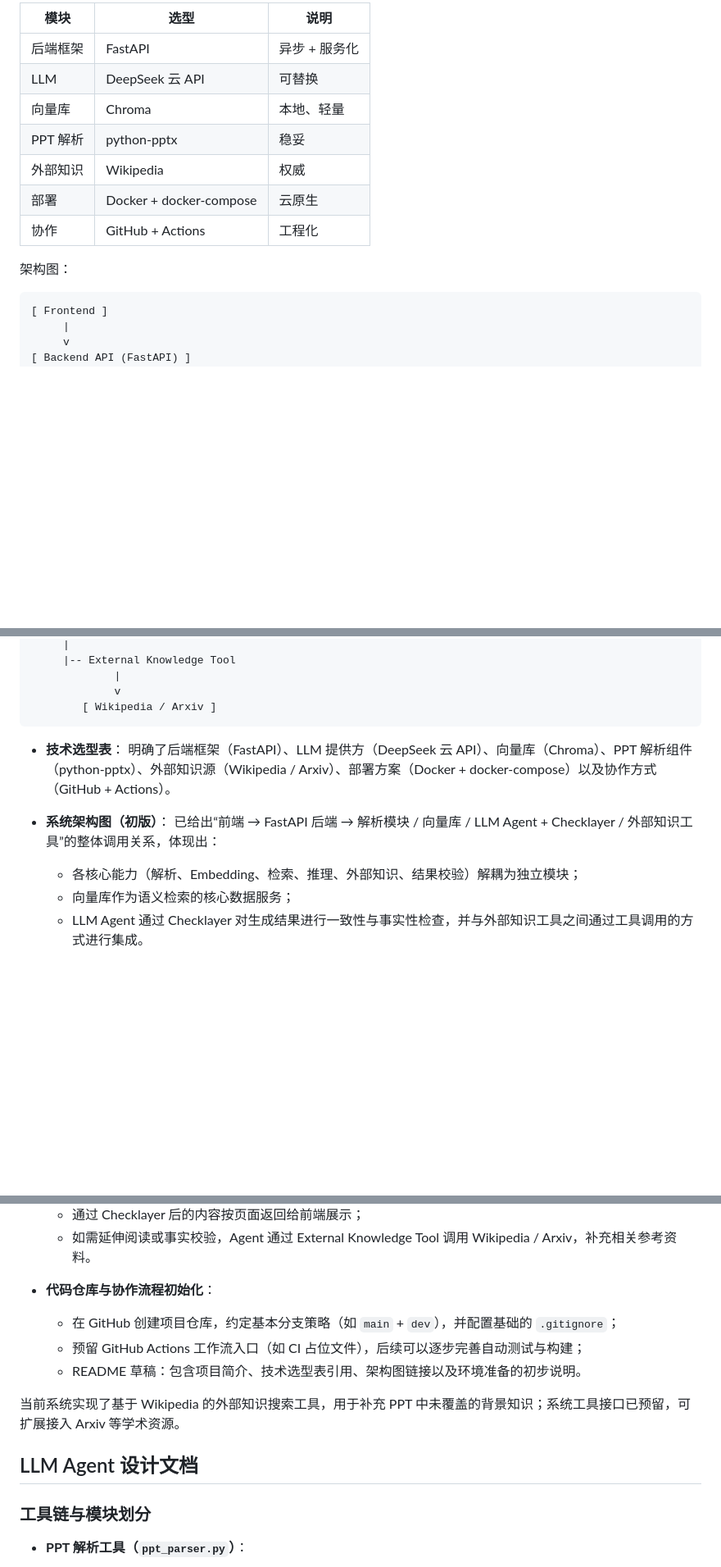
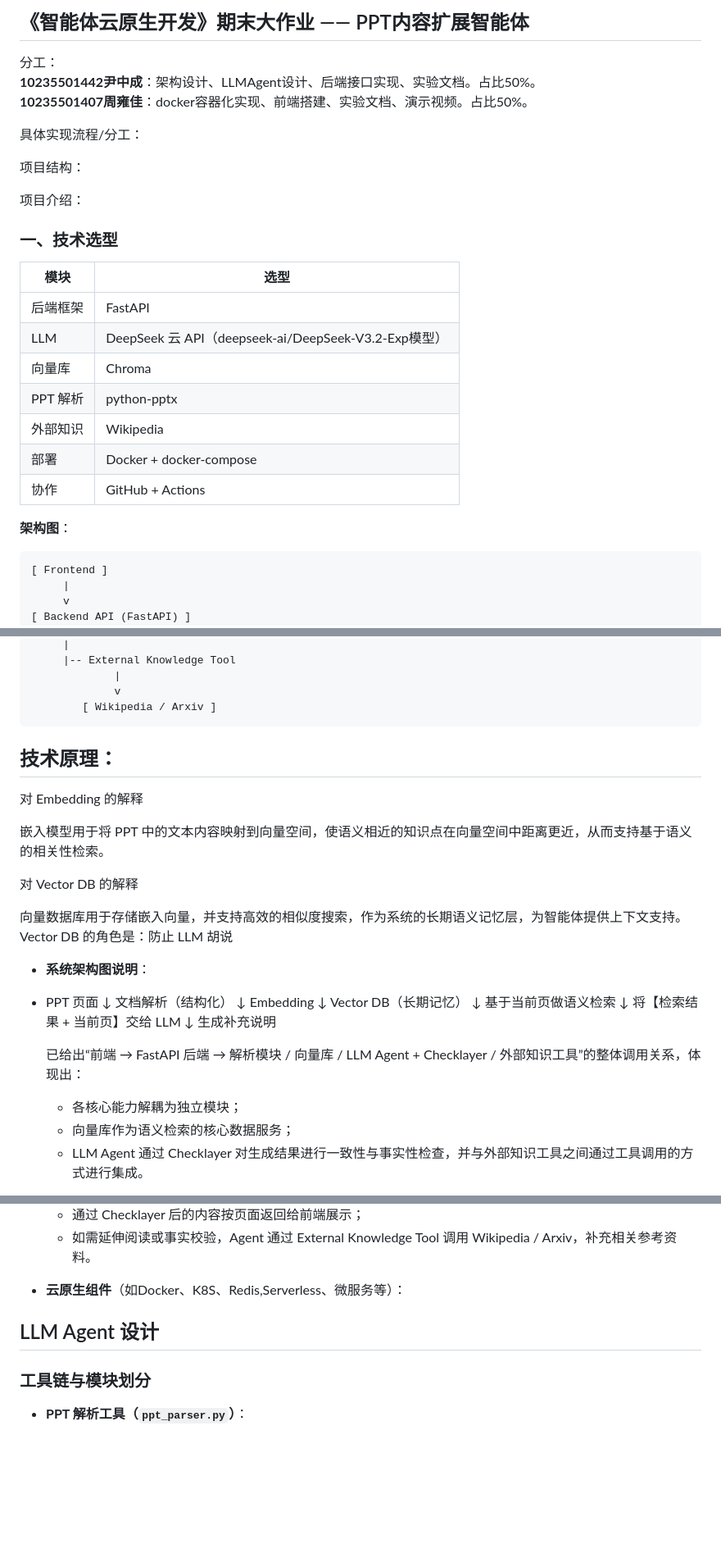
Before and after one commit to bouncekk/ppt_agent, a Markdown page: jishuwendang.md, 3 parts joined by grey strips. Shown at 82% size. Rendered like a GitHub page; blank space fills up the shorter version.

Commit message:
技术文档更新

````diff
--- a/jishuwendang.md
+++ b/jishuwendang.md
@@ -1,15 +1,32 @@
-| 模块     | 选型                         | 说明       |
-| ------ | -------------------------- | -------- |
-| 后端框架   | FastAPI                    | 异步 + 服务化 |
-| LLM    | DeepSeek 云 API             | 可替换      |
-| 向量库    | Chroma                     | 本地、轻量    |
-| PPT 解析 | python-pptx | 稳妥       |
-| 外部知识   | Wikipedia        | 权威       |
-| 部署     | Docker + docker-compose    | 云原生      |
-| 协作     | GitHub + Actions           | 工程化      |
+## 《智能体云原⽣开发》期末⼤作业 —— PPT内容扩展智能体
+
+分工：
+**10235501442尹中成**：架构设计、LLMAgent设计、后端接口实现、实验文档。占比50%。
+**10235501407周雍佳**：docker容器化实现、前端搭建、实验文档、演示视频。占比50%。
+
+具体实现流程/分工：
 
 
-架构图：
+项目结构：
+
+
+项目介绍：
+
+
+
+### 一、技术选型
+| 模块     | 选型                         |
+| ------ | -------------------------- |
+| 后端框架   | FastAPI                    |
+| LLM    | DeepSeek 云 API（deepseek-ai/DeepSeek-V3.2-Exp模型）          |
+| 向量库    | Chroma                     |
+| PPT 解析 | python-pptx |
+| 外部知识   | Wikipedia        |
+| 部署     | Docker + docker-compose    |
+| 协作     | GitHub + Actions           |
+
+
+**架构图**：
 ```
 [ Frontend ]
      |
@@ -37,12 +54,33 @@
         [ Wikipedia / Arxiv ]
 ```
 
-- **技术选型表**：
-  明确了后端框架（FastAPI）、LLM 提供方（DeepSeek 云 API）、向量库（Chroma）、PPT 解析组件（python-pptx）、外部知识源（Wikipedia / Arxiv）、部署方案（Docker + docker-compose）以及协作方式（GitHub + Actions）。
 
-- **系统架构图（初版）**：
+## 技术原理：
+对 Embedding 的解释
+
+嵌入模型用于将 PPT 中的文本内容映射到向量空间，使语义相近的知识点在向量空间中距离更近，从而支持基于语义的相关性检索。
+
+对 Vector DB 的解释
+
+向量数据库用于存储嵌入向量，并支持高效的相似度搜索，作为系统的长期语义记忆层，为智能体提供上下文支持。Vector DB 的角色是：防止 LLM 胡说
+
+- **系统架构图说明**：
+- PPT 页面
+  ↓
+文档解析（结构化）
+  ↓
+Embedding
+  ↓
+Vector DB（长期记忆）
+  ↓
+基于当前页做语义检索
+  ↓
+将【检索结果 + 当前页】交给 LLM
+  ↓
+生成补充说明
+
   已给出“前端 → FastAPI 后端 → 解析模块 / 向量库 / LLM Agent + Checklayer / 外部知识工具”的整体调用关系，体现出：
-  - 各核心能力（解析、Embedding、检索、推理、外部知识、结果校验）解耦为独立模块；
+  - 各核心能力解耦为独立模块；
   - 向量库作为语义检索的核心数据服务；
   - LLM Agent 通过 Checklayer 对生成结果进行一致性与事实性检查，并与外部知识工具之间通过工具调用的方式进行集成。
 
@@ -55,16 +93,12 @@
   - 通过 Checklayer 后的内容按页面返回给前端展示；
   - 如需延伸阅读或事实校验，Agent 通过 External Knowledge Tool 调用 Wikipedia / Arxiv，补充相关参考资料。
 
-- **代码仓库与协作流程初始化**：
-  - 在 GitHub 创建项目仓库，约定基本分支策略（如 `main` + `dev`），并配置基础的 `.gitignore`；
-  - 预留 GitHub Actions 工作流入口（如 CI 占位文件），后续可以逐步完善自动测试与构建；
-  - README 草稿：包含项目简介、技术选型表引用、架构图链接以及环境准备的初步说明。
+- **云原⽣组件**（如Docker、K8S、Redis,Serverless、微服务等）：
 
 
-当前系统实现了基于 Wikipedia 的外部知识搜索工具，用于补充 PPT 中未覆盖的背景知识；系统工具接口已预留，可扩展接入 Arxiv 等学术资源。
 
 
-## LLM Agent 设计文档
+## LLM Agent 设计
 
 ### 工具链与模块划分
 
````
Also changed, not shown: other parts of jishuwendang.md (+2 -0 lines).
